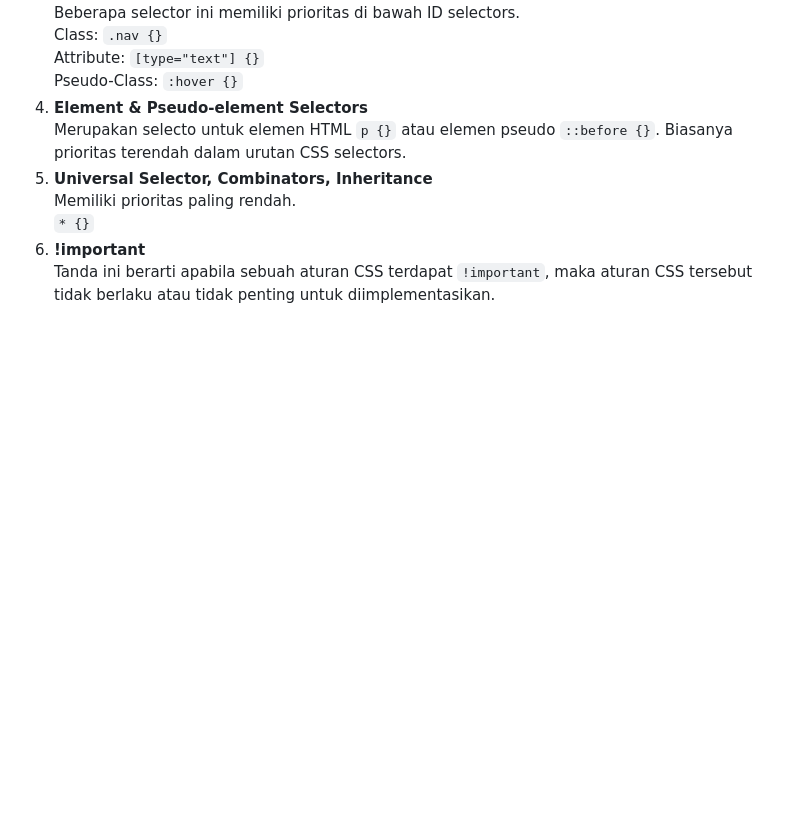
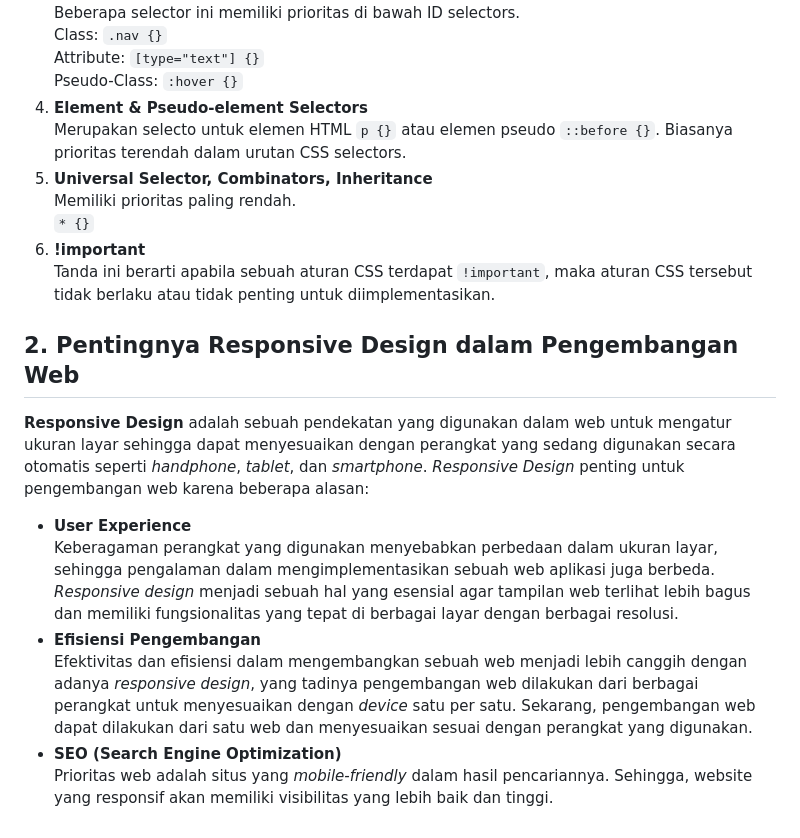
Before and after one commit to codeynamic5/e-commerce, a Markdown page: README.md, the part around the change. GitHub-like rendering; blank space fills up the shorter version.

Commit message:
Update README.md | Q2

```diff
--- a/README.md
+++ b/README.md
@@ -663,3 +663,11 @@ Apabila terdapat beberapa CSS Selector yang terdapat dalam satu elemen HTML, uru
       <br />`* {}`
    6. **!important**
       <br />Tanda ini berarti apabila sebuah aturan CSS terdapat `!important`, maka aturan CSS tersebut tidak berlaku atau tidak penting untuk diimplementasikan.
+## 2. Pentingnya Responsive Design dalam Pengembangan Web
+**Responsive Design** adalah sebuah pendekatan yang digunakan dalam web untuk mengatur ukuran layar sehingga dapat menyesuaikan dengan perangkat yang sedang digunakan secara otomatis seperti *handphone*, *tablet*, dan *smartphone*. *Responsive Design* penting untuk pengembangan web karena beberapa alasan:
+- **User Experience**
+<br />Keberagaman perangkat yang digunakan menyebabkan perbedaan dalam ukuran layar, sehingga pengalaman dalam mengimplementasikan sebuah web aplikasi juga berbeda. *Responsive design* menjadi sebuah hal yang esensial agar tampilan web terlihat lebih bagus dan memiliki fungsionalitas yang tepat di berbagai layar dengan berbagai resolusi.
+- **Efisiensi Pengembangan**
+<br />Efektivitas dan efisiensi dalam mengembangkan sebuah web menjadi lebih canggih dengan adanya *responsive design*, yang tadinya pengembangan web dilakukan dari berbagai perangkat untuk menyesuaikan dengan *device* satu per satu. Sekarang, pengembangan web dapat dilakukan dari satu web dan menyesuaikan sesuai dengan perangkat yang digunakan.
+- **SEO (Search Engine Optimization)**
+<br />Prioritas web adalah situs yang *mobile-friendly* dalam hasil pencariannya. Sehingga, website yang responsif akan memiliki visibilitas yang lebih baik dan tinggi.
```
